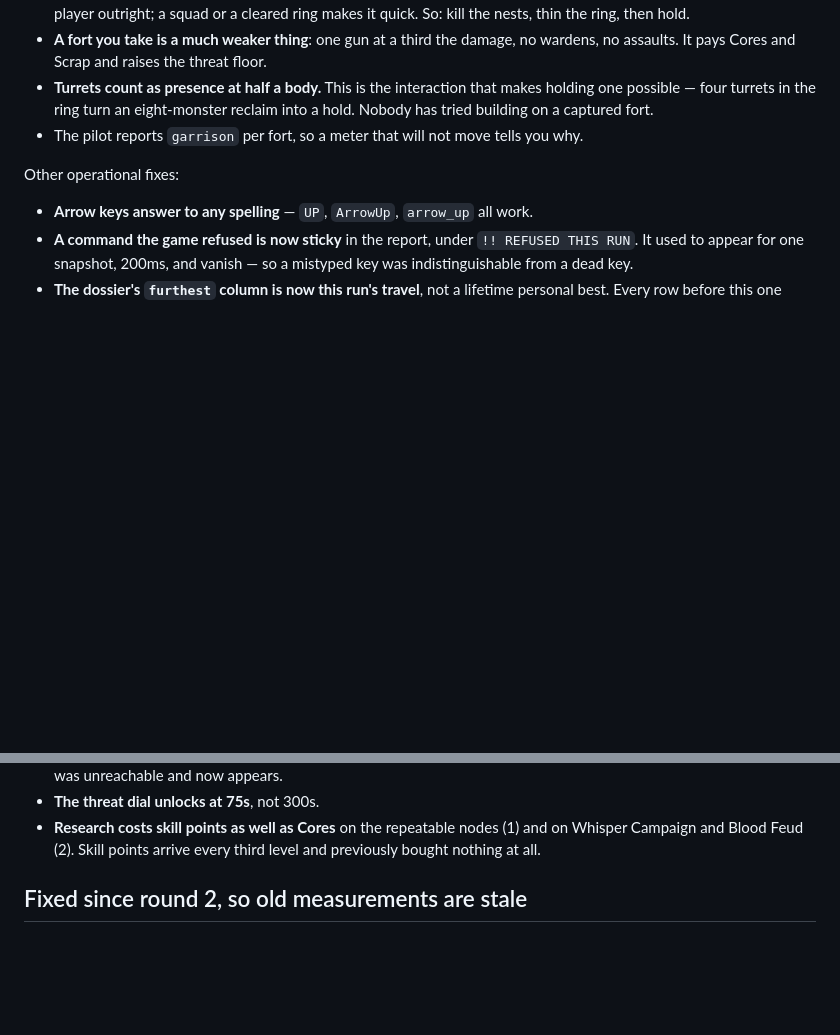
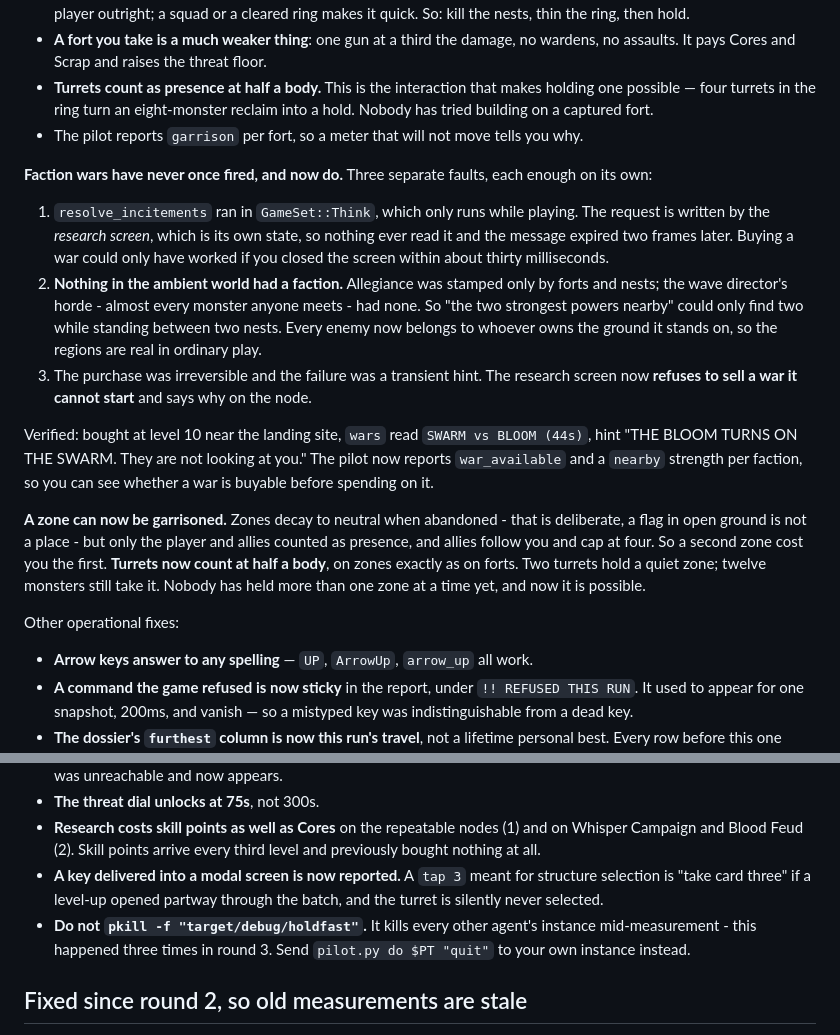
Before and after one commit to nschmeller/holdfast, a Markdown page: docs/PLAYBOOK.md, 2 parts joined by grey strips. Drawn GitHub-style; blank space fills up the shorter version.

Commit message:
docs: record the faction-war and zone-garrison findings in the playbook
Co-Authored-By: Claude Opus 5 (1M context) <noreply@anthropic.com>
Claude-Session: https://claude.ai/code/session_01LPGJnhmCPDQeKiY3mvxX7E

```diff
--- a/docs/PLAYBOOK.md
+++ b/docs/PLAYBOOK.md
@@ -212,6 +212,35 @@ What a fort is now, since all of this is new:
 - The pilot reports `garrison` per fort, so a meter that will not move tells you
   why.
 
+**Faction wars have never once fired, and now do.** Three separate faults, each
+enough on its own:
+
+1. `resolve_incitements` ran in `GameSet::Think`, which only runs while playing.
+   The request is written by the *research screen*, which is its own state, so
+   nothing ever read it and the message expired two frames later. Buying a war
+   could only have worked if you closed the screen within about thirty
+   milliseconds.
+2. **Nothing in the ambient world had a faction.** Allegiance was stamped only by
+   forts and nests; the wave director's horde - almost every monster anyone
+   meets - had none. So "the two strongest powers nearby" could only find two
+   while standing between two nests. Every enemy now belongs to whoever owns the
+   ground it stands on, so the regions are real in ordinary play.
+3. The purchase was irreversible and the failure was a transient hint. The
+   research screen now **refuses to sell a war it cannot start** and says why on
+   the node.
+
+Verified: bought at level 10 near the landing site, `wars` read
+`SWARM vs BLOOM (44s)`, hint "THE BLOOM TURNS ON THE SWARM. They are not looking
+at you." The pilot now reports `war_available` and a `nearby` strength per
+faction, so you can see whether a war is buyable before spending on it.
+
+**A zone can now be garrisoned.** Zones decay to neutral when abandoned - that
+is deliberate, a flag in open ground is not a place - but only the player and
+allies counted as presence, and allies follow you and cap at four. So a second
+zone cost you the first. **Turrets now count at half a body**, on zones exactly
+as on forts. Two turrets hold a quiet zone; twelve monsters still take it. Nobody
+has held more than one zone at a time yet, and now it is possible.
+
 Other operational fixes:
 
 - **Arrow keys answer to any spelling** — `UP`, `ArrowUp`, `arrow_up` all work.
@@ -228,6 +257,12 @@ Other operational fixes:
 - **Research costs skill points as well as Cores** on the repeatable nodes (1)
   and on Whisper Campaign and Blood Feud (2). Skill points arrive every third
   level and previously bought nothing at all.
+- **A key delivered into a modal screen is now reported.** A `tap 3` meant for
+  structure selection is "take card three" if a level-up opened partway through
+  the batch, and the turret is silently never selected.
+- **Do not `pkill -f "target/debug/holdfast"`.** It kills every other agent's
+  instance mid-measurement - this happened three times in round 3. Send
+  `pilot.py do $PT "quit"` to your own instance instead.
 
 ## Fixed since round 2, so old measurements are stale
 
```
